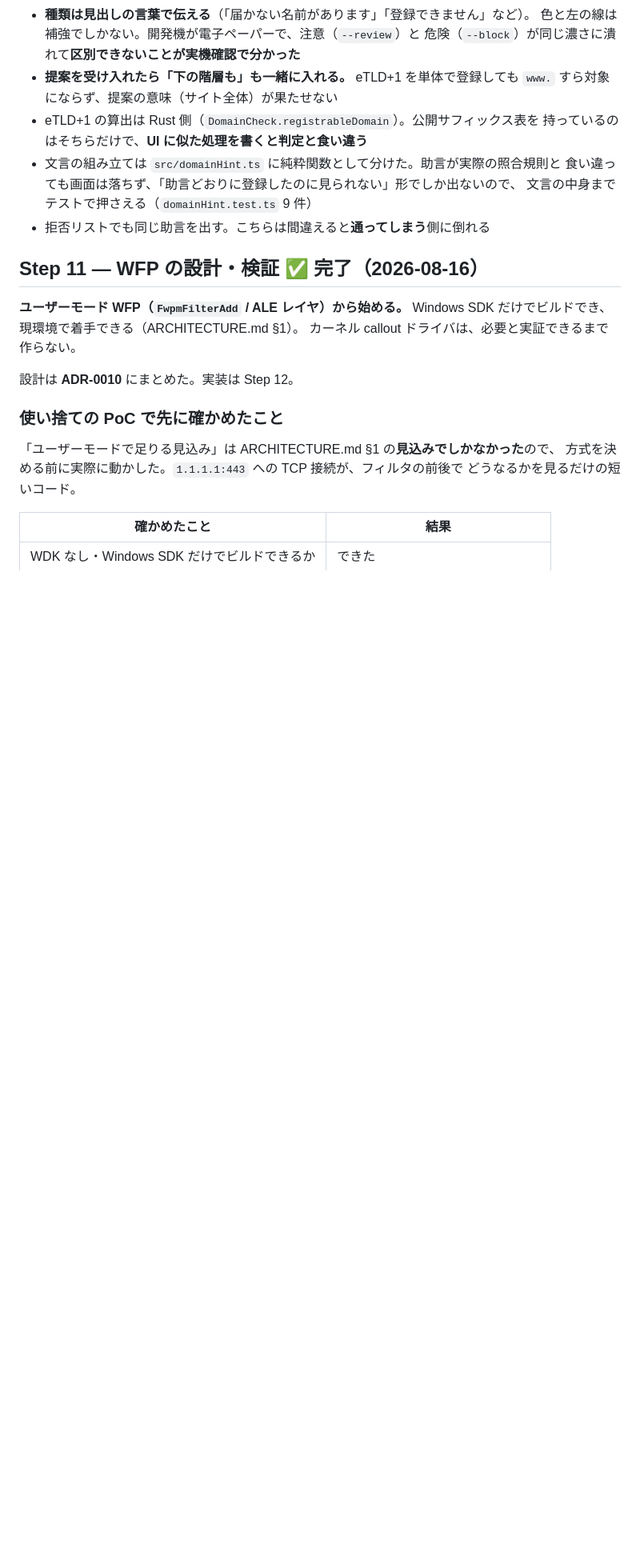
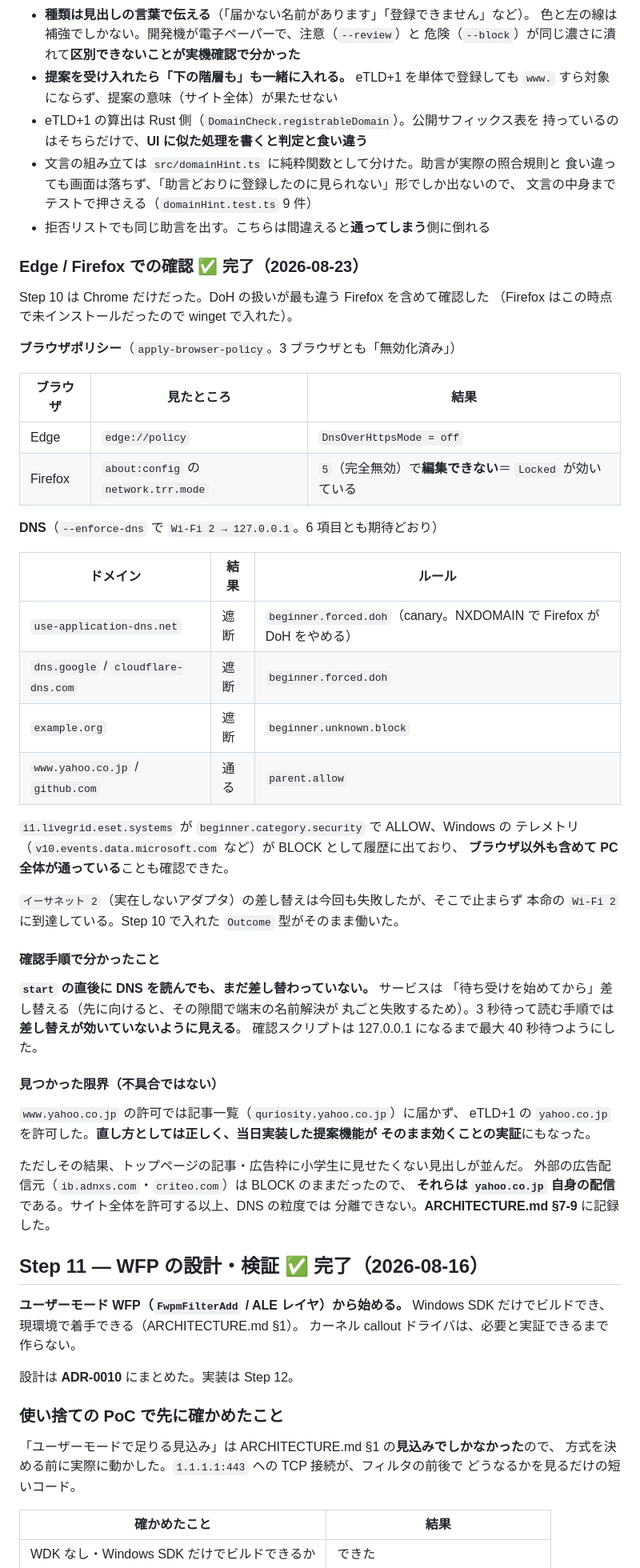
Before and after one commit to sapcework/my-app, a Markdown page: iFilter/docs/ROADMAP.md, the part around the change. Shown at 80% size. Rendered like a GitHub page; blank space fills up the shorter version.

Commit message:
iFilter: Edge / Firefox で確認し、分かったことを記録した
Step 10 は Chrome だけだった。DoH の扱いが最も違う Firefox を含めて確認した。

- Edge: edge://policy に DnsOverHttpsMode = off
- Firefox: network.trr.mode = 5 で編集できない（Locked が効いている）
- canary（use-application-dns.net）は NXDOMAIN。DoH が自動的に無効になる
- DNS の 6 項目とも期待どおり。ルール ID も beginner.forced.doh /
  beginner.unknown.block / parent.allow / beginner.category.security で一致

start の直後に DNS を読んでも、まだ差し替わっていないことが分かった。
サービスは待ち受けを始めてから差し替えるため（先に向けると隙間で名前解決が
全滅する）。3 秒待つ手順では「効いていない」ように見える。

ARCHITECTURE.md に 7-9 を追加。www.yahoo.co.jp では記事一覧に届かず
yahoo.co.jp を許可したが、その結果トップページの記事・広告枠に子供へ
見せたくない見出しが並んだ。外部の広告配信元は BLOCK のままだったので
yahoo.co.jp 自身の配信であり、DNS の粒度では分離できない。遮断漏れではなく
フィルターの限界として記録する。

Co-Authored-By: Claude Opus 5 <noreply@anthropic.com>

```diff
--- a/iFilter/docs/ROADMAP.md
+++ b/iFilter/docs/ROADMAP.md
@@ -524,6 +524,52 @@ Google の PKI が抜けていた。ページは崩れないが接続のたび
   文言の中身までテストで押さえる（`domainHint.test.ts` 9 件）
 - 拒否リストでも同じ助言を出す。こちらは間違えると**通ってしまう**側に倒れる
 
+### Edge / Firefox での確認 ✅ 完了（2026-08-23）
+
+Step 10 は Chrome だけだった。DoH の扱いが最も違う Firefox を含めて確認した
+（Firefox はこの時点で未インストールだったので winget で入れた）。
+
+**ブラウザポリシー**（`apply-browser-policy`。3 ブラウザとも「無効化済み」）
+
+| ブラウザ | 見たところ | 結果 |
+| --- | --- | --- |
+| Edge | `edge://policy` | `DnsOverHttpsMode = off` |
+| Firefox | `about:config` の `network.trr.mode` | `5`（完全無効）で**編集できない**＝ `Locked` が効いている |
+
+**DNS**（`--enforce-dns` で `Wi-Fi 2 → 127.0.0.1`。6 項目とも期待どおり）
+
+| ドメイン | 結果 | ルール |
+| --- | --- | --- |
+| `use-application-dns.net` | 遮断 | `beginner.forced.doh`（canary。NXDOMAIN で Firefox が DoH をやめる） |
+| `dns.google` / `cloudflare-dns.com` | 遮断 | `beginner.forced.doh` |
+| `example.org` | 遮断 | `beginner.unknown.block` |
+| `www.yahoo.co.jp` / `github.com` | 通る | `parent.allow` |
+
+`i1.livegrid.eset.systems` が `beginner.category.security` で ALLOW、Windows の
+テレメトリ（`v10.events.data.microsoft.com` など）が BLOCK として履歴に出ており、
+**ブラウザ以外も含めて PC 全体が通っている**ことも確認できた。
+
+`イーサネット 2`（実在しないアダプタ）の差し替えは今回も失敗したが、そこで止まらず
+本命の `Wi-Fi 2` に到達している。Step 10 で入れた `Outcome` 型がそのまま働いた。
+
+#### 確認手順で分かったこと
+
+**`start` の直後に DNS を読んでも、まだ差し替わっていない。** サービスは
+「待ち受けを始めてから」差し替える（先に向けると、その隙間で端末の名前解決が
+丸ごと失敗するため）。3 秒待って読む手順では**差し替えが効いていないように見える**。
+確認スクリプトは 127.0.0.1 になるまで最大 40 秒待つようにした。
+
+#### 見つかった限界（不具合ではない）
+
+`www.yahoo.co.jp` の許可では記事一覧（`quriosity.yahoo.co.jp`）に届かず、
+eTLD+1 の `yahoo.co.jp` を許可した。**直し方としては正しく、当日実装した提案機能が
+そのまま効くことの実証**にもなった。
+
+ただしその結果、トップページの記事・広告枠に小学生に見せたくない見出しが並んだ。
+外部の広告配信元（`ib.adnxs.com`・`criteo.com`）は BLOCK のままだったので、
+**それらは `yahoo.co.jp` 自身の配信**である。サイト全体を許可する以上、DNS の粒度では
+分離できない。**ARCHITECTURE.md §7-9** に記録した。
+
 ## Step 11 — WFP の設計・検証 ✅ 完了（2026-08-16）
 
 **ユーザーモード WFP（`FwpmFilterAdd` / ALE レイヤ）から始める。**
```
Also changed, not shown: iFilter/docs/ARCHITECTURE.md (+21 -0 lines).
